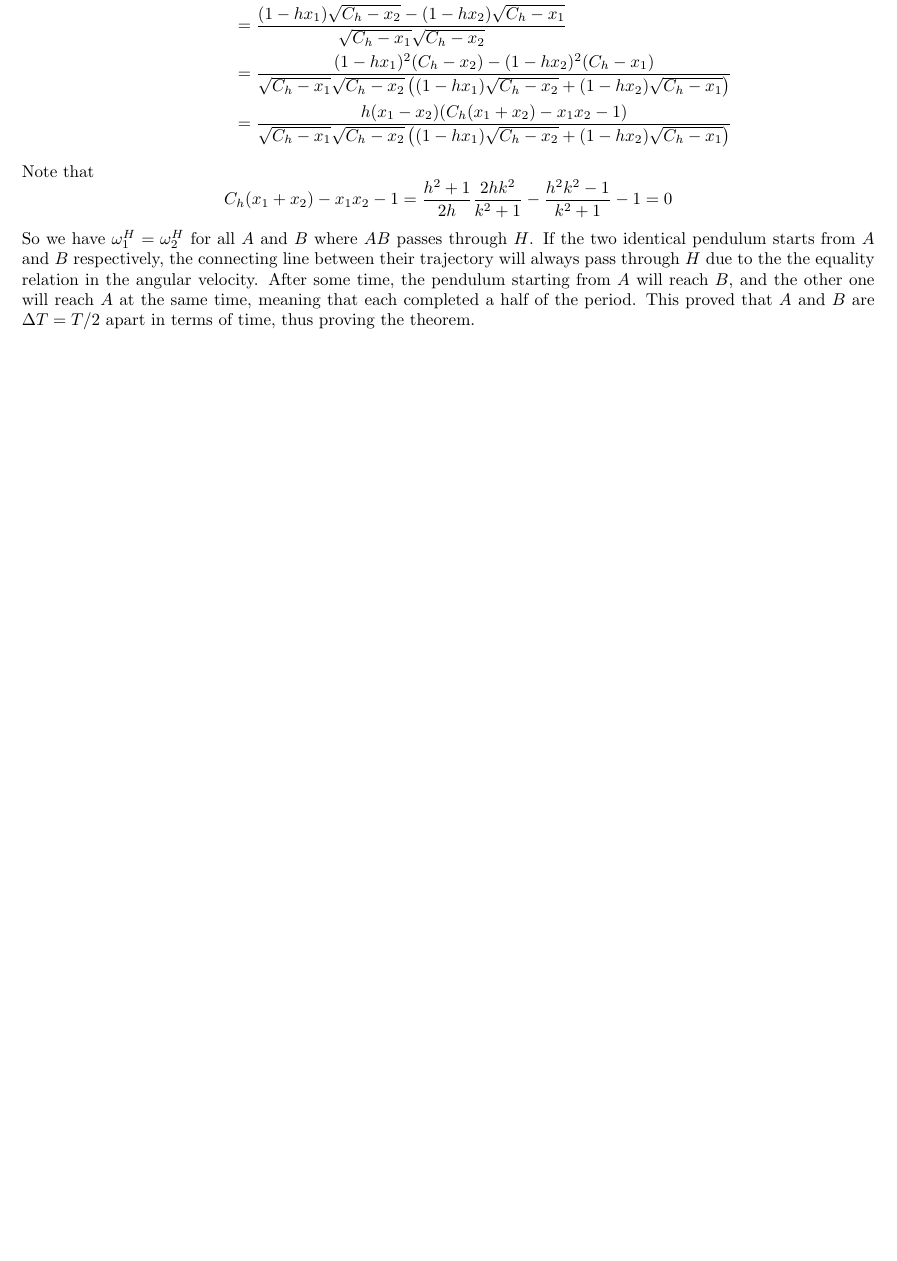
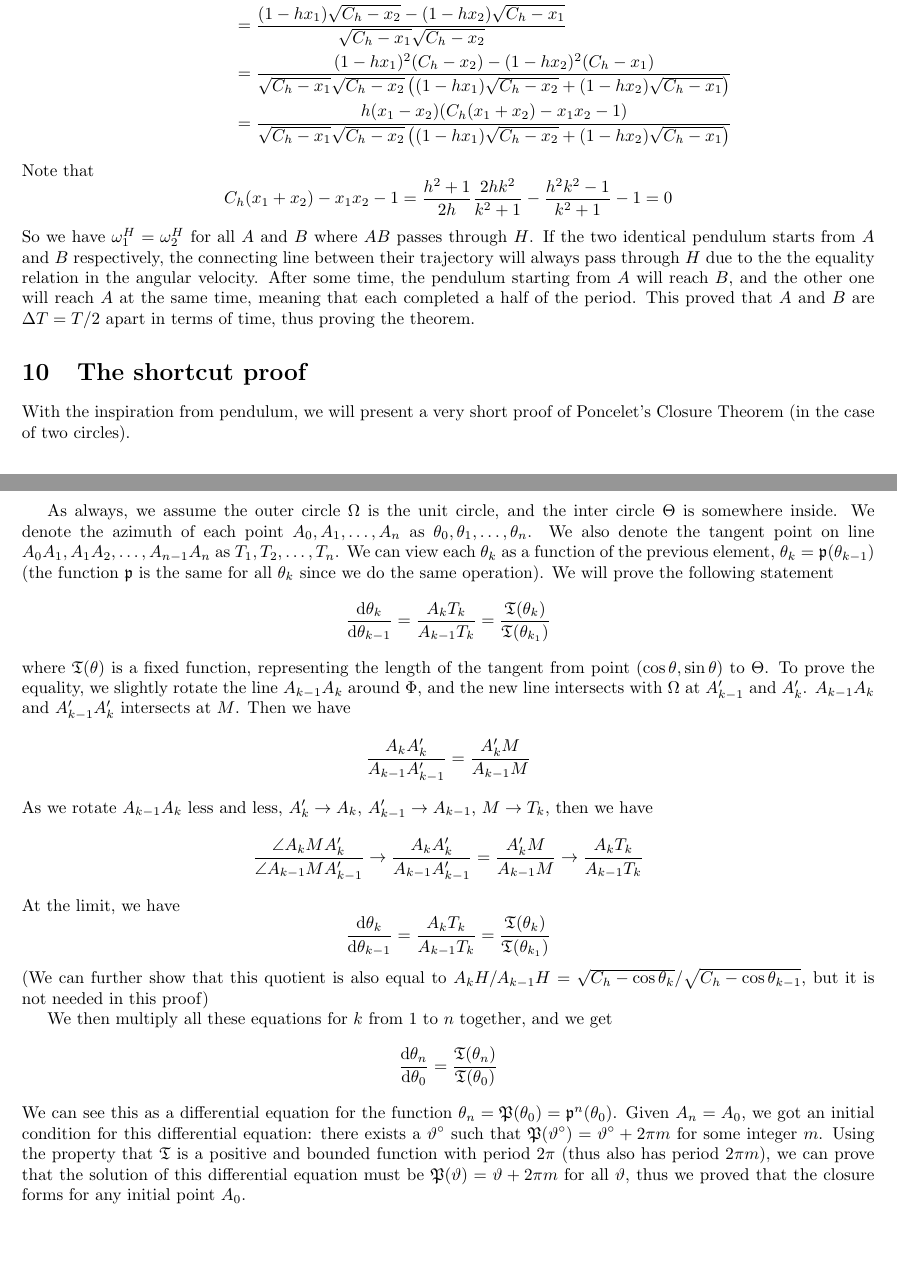
Before and after one commit to wwylele/math-stuff, a LaTeX document (poncelet/document.tex): part of page 11 of 11 before the commit and two parts of pages 11 and 12 of 12 after it, the two joined at a grey line, cut so that both start at the same text, the shorter picture padded with empty space. Compiled offline with pdfLaTeX.

Commit message:
Add shortcut proof

```diff
--- a/poncelet/document.tex
+++ b/poncelet/document.tex
@@ -555,4 +555,31 @@ C_h(x_1+x_2)-x_1x_2-1 = \frac{h^2+1}{2h} \frac{2hk^2}{k^2+1} - \frac{h^2k^2-1}{k
 \]
 So we have $\omega^H_1 = \omega^H_2$ for all $A$ and $B$ where $AB$ passes through $H$. If the two identical pendulum starts from $A$ and $B$ respectively, the connecting line between their trajectory will always pass through $H$ due to the the equality relation in the angular velocity. After some time, the pendulum starting from $A$ will reach $B$, and the other one will reach $A$ at the same time, meaning that each completed a half of the period. This proved that $A$ and $B$ are $\Delta T = T/2$ apart in terms of time, thus proving the theorem.
 
+\section{The shortcut proof}
+With the inspiration from pendulum, we will present a very short proof of Poncelet's Closure Theorem (in the case of two circles).
+
+As always, we assume the outer circle $\Omega$ is the unit circle, and the inter circle $\Theta$ is somewhere inside. We denote the azimuth of each point $A_0, A_1,\dots,A_n$ as $\theta_0,\theta_1,\dots,\theta_n$. We also denote the tangent point on line $A_0A_1, A_1A_2,\dots,A_{n-1}A_n$ as $T_1, T_2,\dots, T_n$. We can view each $\theta_k$ as a function of the previous element, $\theta_k=\mathfrak{p}(\theta_{k-1})$ (the function $\mathfrak{p}$ is the same for all $\theta_k$ since we do the same operation). We will prove the following statement
+\[
+\frac{\ud \theta_{k}}{\ud \theta_{k-1}} = \frac{A_kT_k}{A_{k-1}T_{k}} = \frac{\mathfrak{T}(\theta_{k})}{\mathfrak{T}(\theta_{k_1})}
+\]
+where $\mathfrak{T}(\theta)$ is a fixed function, representing the length of the tangent from point $(\cos\theta, \sin\theta)$ to $\Theta$. To prove the equality, we slightly rotate the line $A_{k-1} A_k$ around $\Phi$, and the new line intersects with $\Omega$ at $A'_{k-1}$ and $A'_k$. $A_{k-1} A_k$ and $A'_{k-1} A'_k$ intersects at $M$. Then we have
+\[
+\frac{A_k A'_k}{A_{k-1}A'_{k-1}} = \frac{A'_{k}M}{A_{k-1}M}
+\]
+As we rotate $A_{k-1} A_k$ less and less, $A'_k \to A_k$, $A'_{k-1} \to A_{k-1}$, $M\to T_k$, then we have
+\[
+\frac{\angle A_k M  A'_k}{\angle A_{k-1} M A'_{k-1}} \to \frac{A_k A'_k}{A_{k-1}A'_{k-1}} = \frac{A'_{k}M}{A_{k-1}M} \to \frac{A_{k}T_k}{A_{k-1}T_k}
+\]
+At the limit, we have
+\[
+\frac{\ud \theta_{k}}{\ud \theta_{k-1}} = \frac{A_kT_k}{A_{k-1}T_{k}} =  \frac{\mathfrak{T}(\theta_{k})}{\mathfrak{T}(\theta_{k_1})}
+\]
+(We can further show that this quotient is also equal to $A_kH/A_{k-1}H = \sqrt{C_h-\cos\theta_k}/\sqrt{C_h-\cos\theta_{k-1}}$, but it is not needed in this proof)
+
+We then multiply all these equations for $k$ from $1$ to $n$ together, and we get
+\[
+\frac{\ud \theta_{n}}{\ud \theta_{0}}  = \frac{\mathfrak{T}(\theta_{n})}{\mathfrak{T}(\theta_{0})}
+\]
+We can see this as a differential equation for the function $\theta_n = \mathfrak{P}(\theta_0) =\mathfrak{p}^n(\theta_0)$. Given $A_n = A_0$, we got an initial condition for this differential equation: there exists a $\vartheta^\circ$ such that $\mathfrak{P}(\vartheta^\circ) = \vartheta^\circ + 2\pi m$ for some integer $m$. Using the property that $\mathfrak{T}$ is a positive and bounded function with period $2\pi$ (thus also has period $2\pi m$), we can prove that the solution of this differential equation must be $\mathfrak{P}(\vartheta) = \vartheta + 2\pi m$ for all $\vartheta$, thus we proved that the closure forms for any initial point $A_0$.
+
 \end{document}
```
Also changed, not shown: poncelet/document.tex (2 more changed lines).
